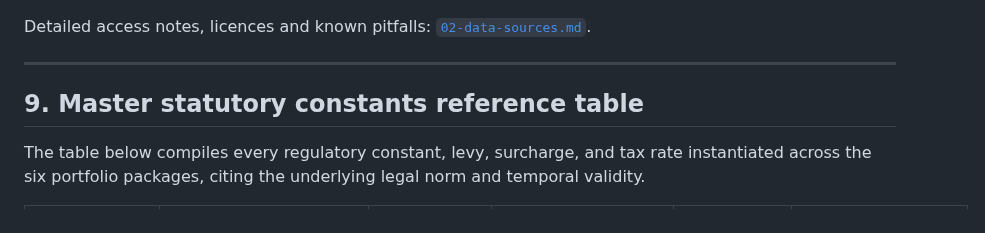
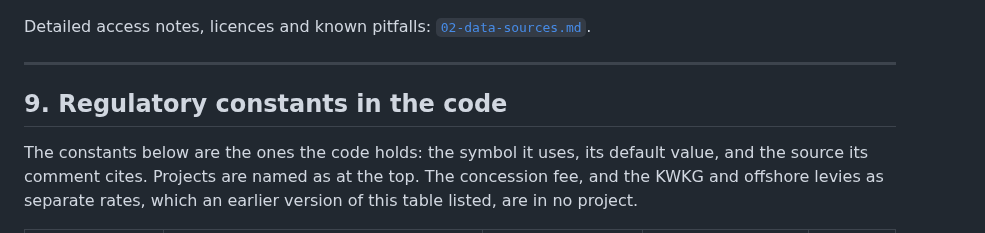
Before and after one commit to muratkus01/Portfolio, a Markdown page: docs/01-german-market-regulatory-primer.md, the part around one of its changes. GitHub-like rendering.

```diff
--- a/docs/01-german-market-regulatory-primer.md
+++ b/docs/01-german-market-regulatory-primer.md
@@ -354,7 +354,10 @@ Detailed access notes, licences and known pitfalls: [`02-data-sources.md`](02-da
 
 ---
 
-## 9. Master statutory constants reference table
+## 9. Regulatory constants in the code
 
-The table below compiles every regulatory constant, levy, surcharge, and tax rate instantiated across the six portfolio packages, citing the underlying legal norm and temporal validity.
+The constants below are the ones the code holds: the symbol it uses, its default value, and
+the source its comment cites. Projects are named as at the top. The concession fee, and the
+KWKG and offshore levies as separate rates, which an earlier version of this table listed,
+are in no project.
 
```
Also changed, not shown: other parts of docs/01-german-market-regulatory-primer.md (+22 -18 lines).
